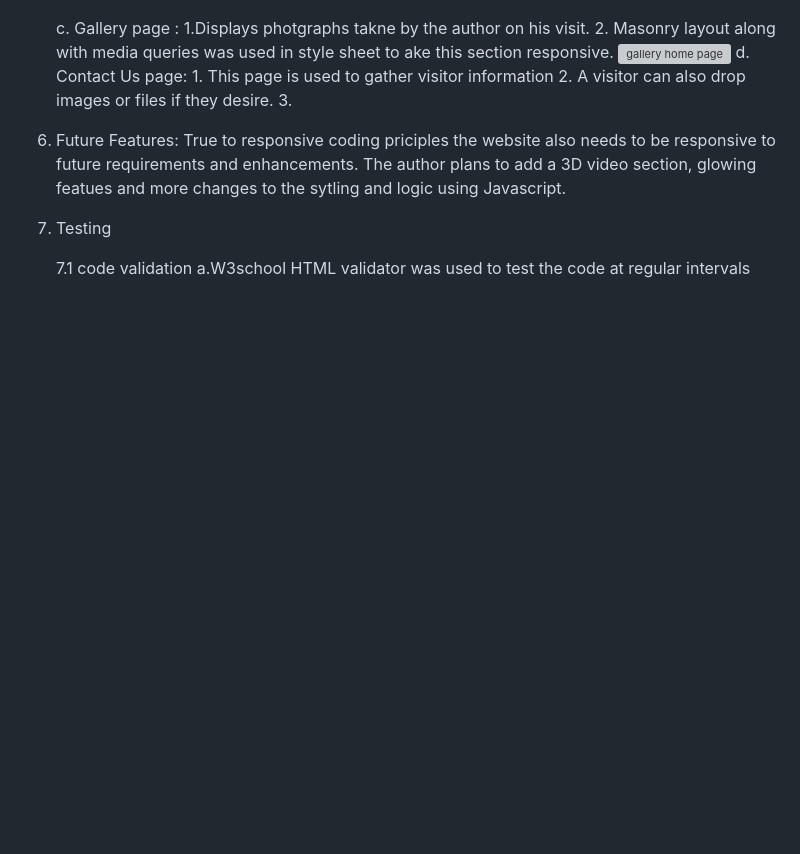
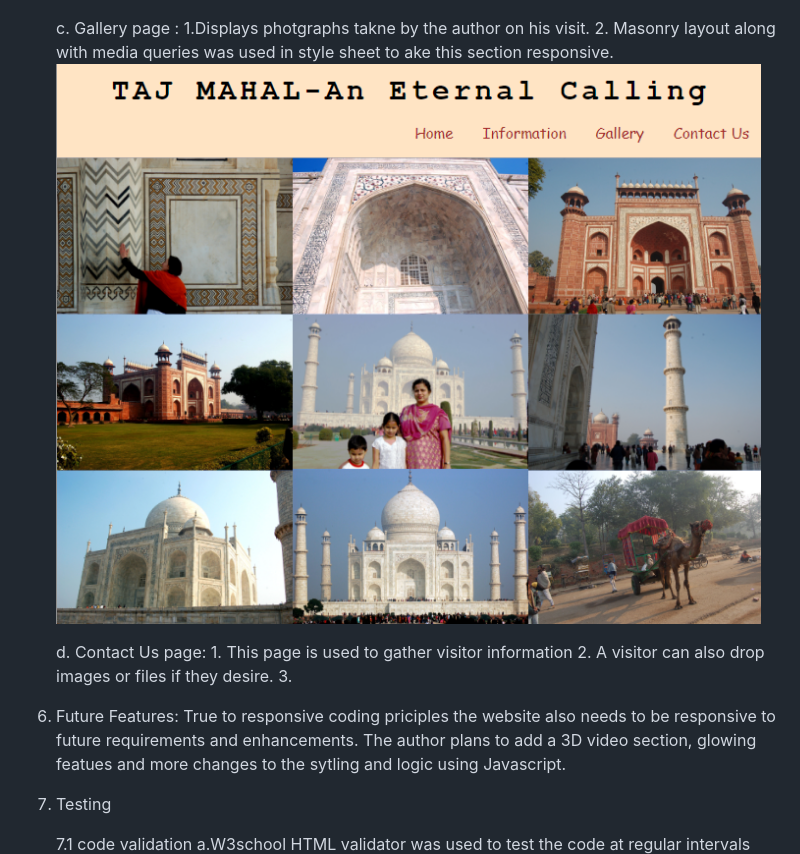
Before and after one commit to Bobrac3023/Secureworkspace, a Markdown page: readme.md, the part around the change printed below. GitHub-like rendering; pictures changed too: readme.doc/gallery_page_screenshot.png (added); blank space fills up the shorter version; grey boxes are pictures that could not be loaded.

Commit message:
added screenshot to galery section in readme

```diff
--- a/readme.md
+++ b/readme.md
@@ -106,7 +110,8 @@ Title - Taj Mahal
     c. Gallery page :
         1.Displays photgraphs takne by the author on his visit.
         2. Masonry layout along with media queries was used in style sheet to ake this section responsive.
-    ![gallery home page]()
+    ![gallery home page](readme.doc/gallery_page_screenshot.png)
+
     d. Contact Us page:
         1. This page is used to gather visitor information
         2. A visitor can also drop images or files if they desire.
```
Also changed, not shown: other parts of readme.md (+4 -0 lines).
